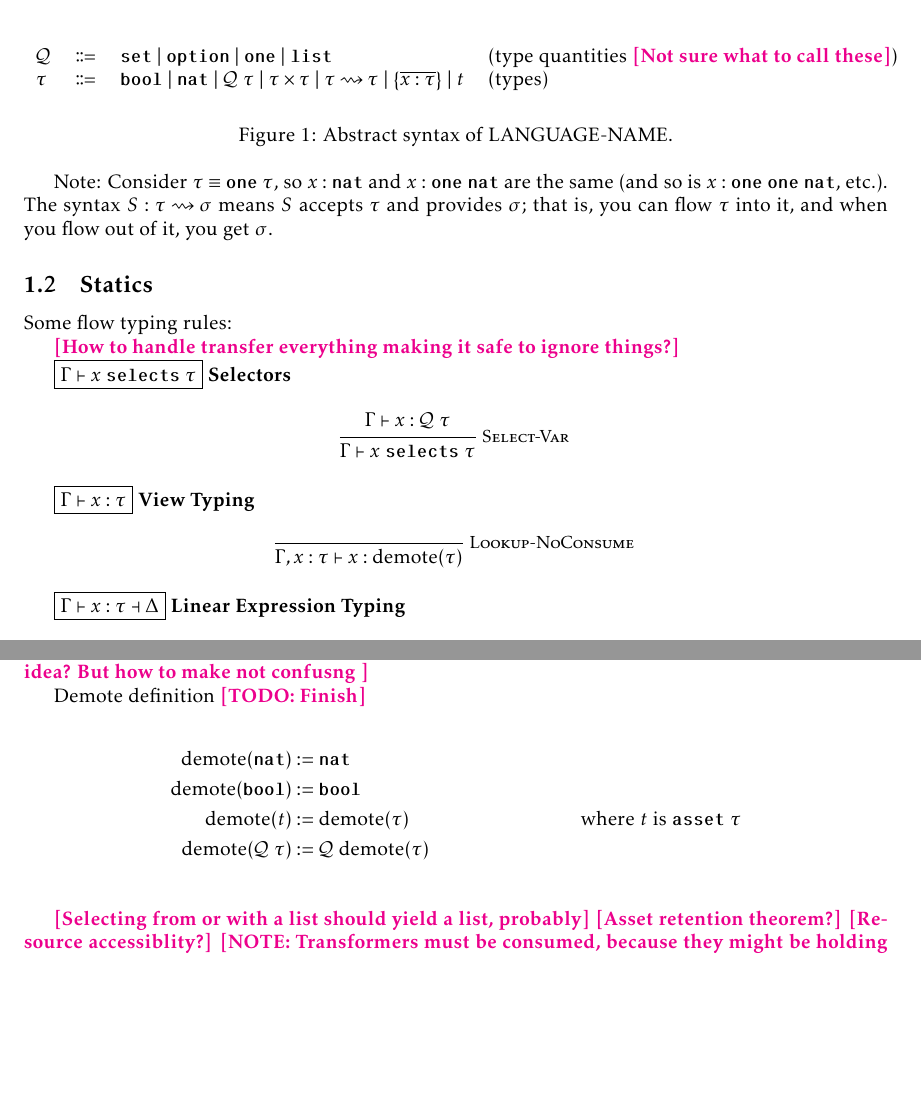
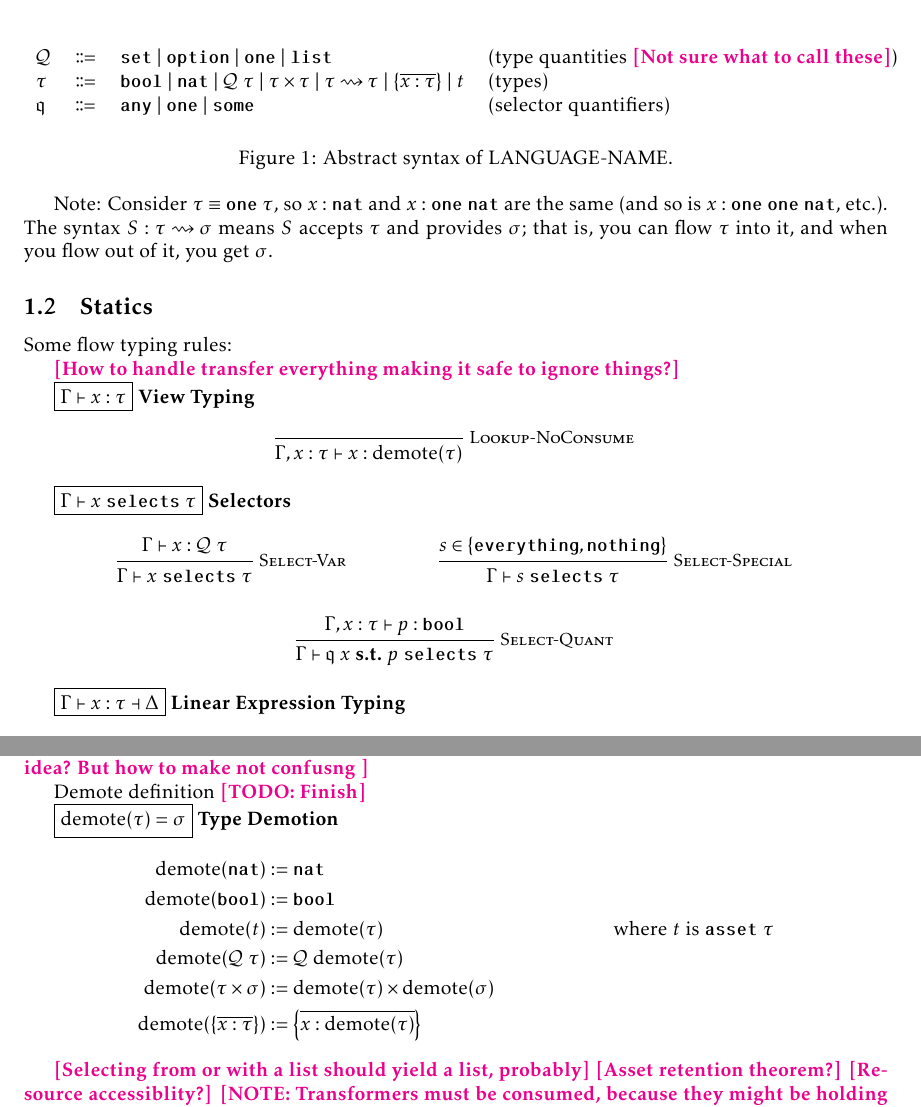
Before and after one commit to ReedOei/Psamathe, a LaTeX document (flow.tex, which reads macros.tex): two parts of pages 1 and 2 of 6, joined at a grey line, cut so that both start at the same text, the shorter picture padded with empty space. The pictures show the PDF file flow.pdf that the author committed with the source.

Commit message:
Rework k definitions

```diff
--- a/flow.tex
+++ b/flow.tex
@@ -37,6 +37,7 @@
 \begin{tabular}{l r l l}
     $\mathcal{Q}$ & \bnfdef & $\setof$ \bnfalt $\optiont$ \bnfalt $\one$ \bnfalt $\listt$ & (type quantities \reed{Not sure what to call these}) \\
     $\tau$ & \bnfdef & \boolt \bnfalt $\natt$ \bnfalt $\mathcal{Q}~\tau$ \bnfalt $\tau \times \tau$ \bnfalt $\tau \flowsto \tau$ \bnfalt $\curlys{\overline{x : \tau}}$ \bnfalt $t$ & (types) \\
+    $\mathfrak{q}$ & \bnfdef & $\any$ \bnfalt $\one$ \bnfalt $\some$ & (selector quantifiers) \\
     % $\mathcal{V}$ & \bnfdef & $n$ \bnfalt true \bnfalt false \bnfalt $\lambda x : \mathcal{Q}~\tau. E$ & (values) \\
     % $\mathcal{S}$ & \bnfdef & $x$ \bnfalt $\mathcal{S}[E]$ & (storage identifiers) \\
     % $f$ & \bnfdef & $\mathcal{V}$ \bnfalt $x$ \bnfalt \everything & (selectors) \\
@@ -57,3 +58,5 @@ Some flow typing rules:
 
 \reed{How to handle transfer everything making it safe to ignore things?}
 
+\framebox{$\Gamma \proves x : \tau$} \textbf{View Typing}
+\begin{mathpar}
@@ -69,5 +80,10 @@ Some flow typing rules:
-    \inferrule*[right=Lookup-NoConsume]{
-    }{ \Gamma, x : \tau \proves x : \demote(\tau) }
+    \inferrule*[right=Select-Special]{
+        s \in \curlys{\everything, \nothing}
+    }{ \Gamma \proves s~\selects~\tau }
+
+    \inferrule*[right=Select-Quant]{
+        \Gamma, x : \tau \proves p : \boolt
+    }{ \Gamma \proves \mathfrak{q}~x~\suchthat~p~\selects~\tau }
 \end{mathpar}
 
 \framebox{$\Gamma \flowproves x : \tau \flowproveout \Delta$} \textbf{Linear Expression Typing}
@@ -115,11 +131,14 @@ Probably a good idea? But how to make not confusng }
 Demote definition
 \reed{TODO: Finish}
 
+\framebox{$\demote(\tau) = \sigma$} \textbf{Type Demotion}
 \begin{align*}
     \demote(\natt) &:= \natt \\
     \demote(\boolt) &:= \boolt \\
     \demote(t) &:= \demote(\tau) & \twhere t ~\text{is}~ \asset~\tau \\
     \demote(\mathcal{Q}~\tau) &:= \mathcal{Q}~\demote(\tau) \\
+    \demote(\tau \times \sigma) &:= \demote(\tau) \times \demote(\sigma) \\
+    \demote(\curlys{\overline{x : \tau}}) &:= \curlys{\overline{x : \demote(\tau)}}
 \end{align*}
 
 \reed{Selecting from or with a list should yield a list, probably}
--- a/macros.tex
+++ b/macros.tex
@@ -22,6 +22,7 @@
 \newcommand{\guard}{\bigg|\bigg|}
 \newcommand{\newc}{\textbf{\texttt{new}}}
 \newcommand{\everything}{\textbf{\texttt{everything}}}
+\newcommand{\nothing}{\textbf{\texttt{nothing}}}
 \newcommand{\then}{\textbf{\texttt{then}}}
 \newcommand{\this}{\textbf{\texttt{this}}}
 \newcommand{\langName}{LANGUAGE-NAME\xspace}
```
Also changed, not shown: Makefile, flow.pdf, flow.tex (14 more changed lines), macros.tex (2 more changed lines), 4 other files.
